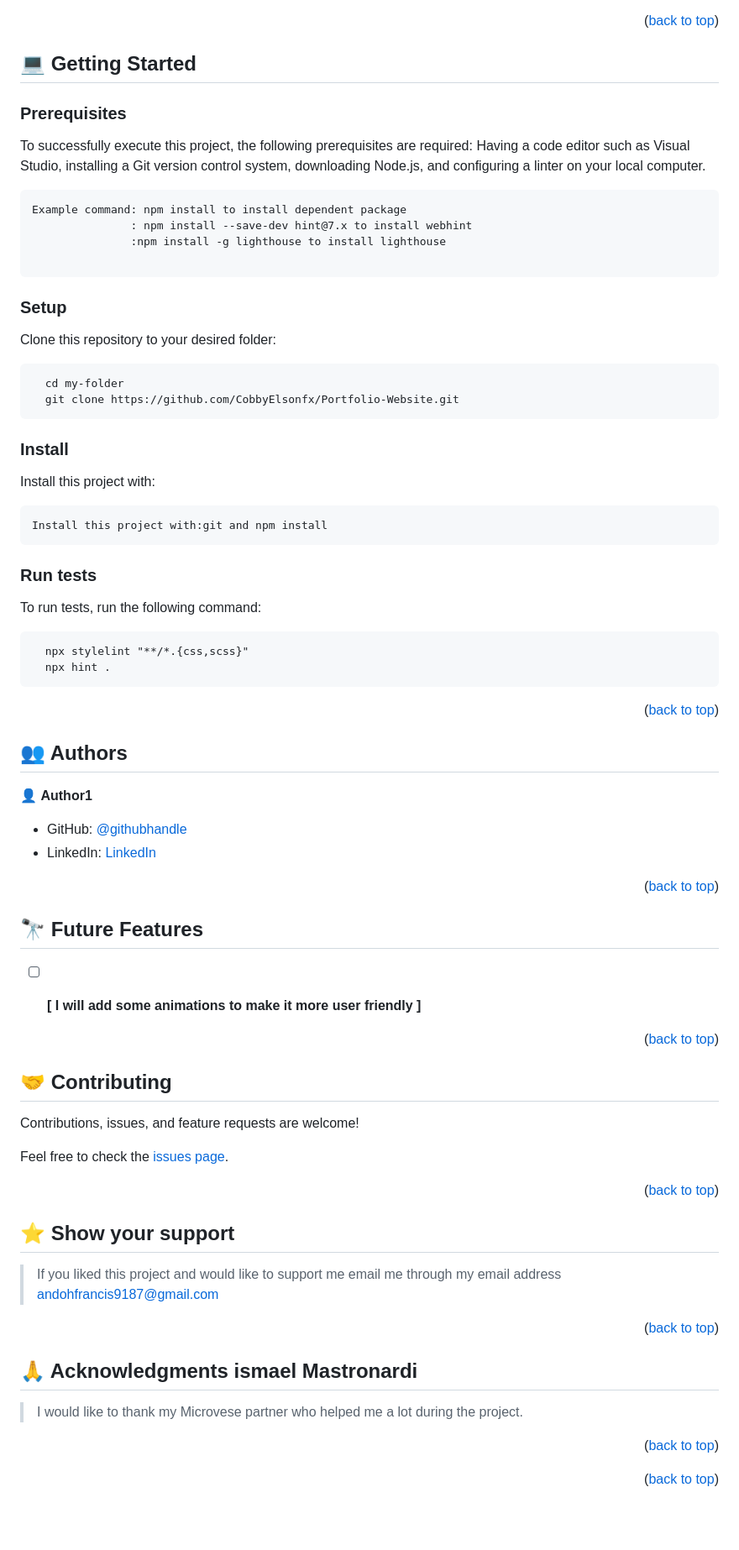
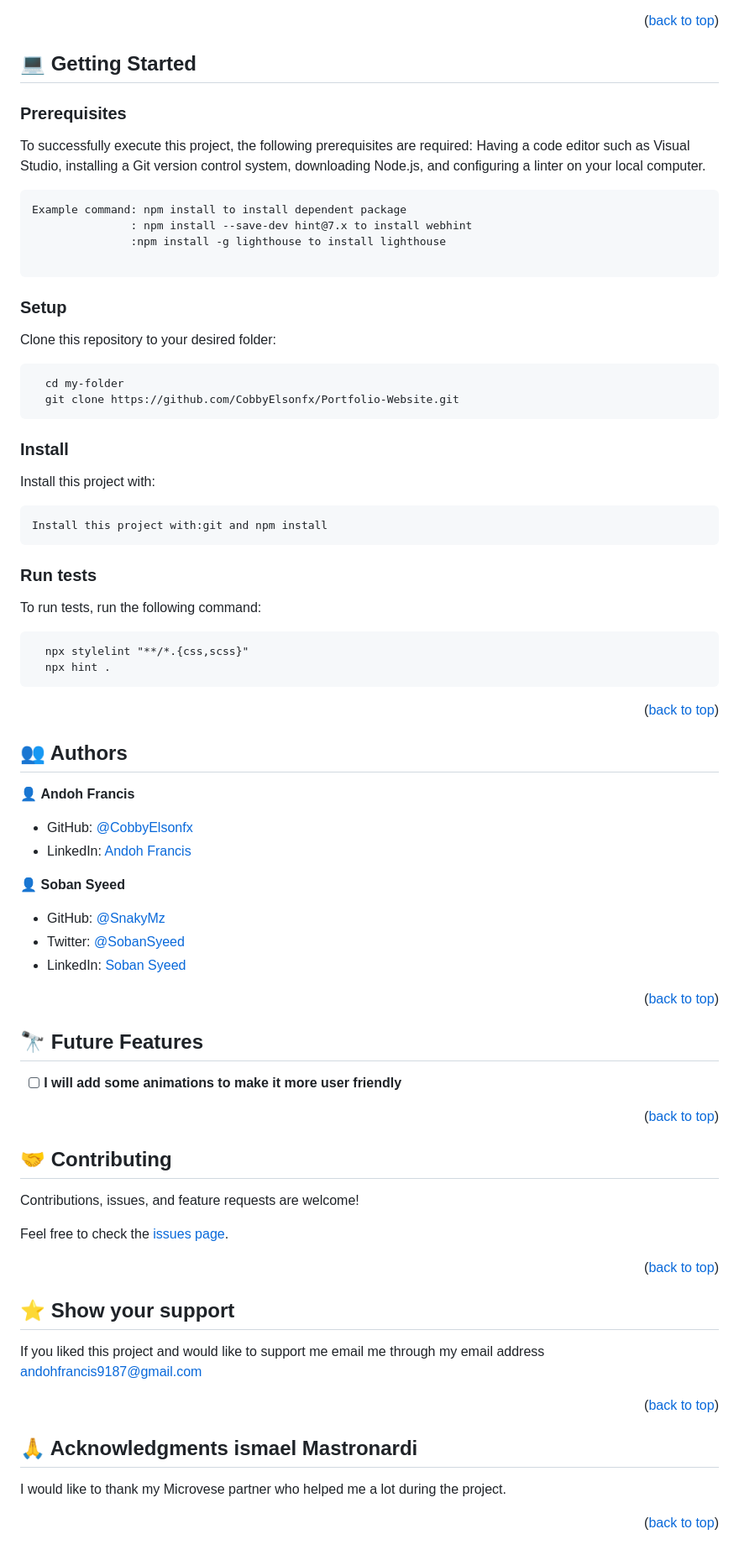
Before and after one commit to CobbyElsonfx/Portfolio-Website, a Markdown page: README.md, the part around one of its changes. Shown at 84% size. Drawn GitHub-style; blank space fills up the shorter version.

````diff
--- a/README.md
+++ b/README.md
@@ -78,6 +61,4 @@
 ## 💻 Getting Started <a name="getting-started"></a>
-
->
 
 ### Prerequisites
 
@@ -94,7 +75,6 @@ Example command: npm install to install dependent package
 
 Clone this repository to your desired folder:
 
-
 ```sh
   cd my-folder
   git clone https://github.com/CobbyElsonfx/Portfolio-Website.git
@@ -104,12 +84,9 @@ Clone this repository to your desired folder:
 
 Install this project with:
 
-
 ```
 Install this project with:git and npm install
 ```
-
-
 
 ### Run tests
 
@@ -122,29 +99,26 @@ To run tests, run the following command:
 
 <p align="right">(<a href="#readme-top">back to top</a>)</p>
 
-
 ## 👥 Authors <a name="authors"></a>
 
->
+👤 **Andoh Francis**
 
-👤 **Author1**
+- GitHub: [@CobbyElsonfx](https://github.com/CobbyElsonfx)
+- LinkedIn: [Andoh Francis](https://www.linkedin.com/in/andoh-francis-133aa7245/)
 
-- GitHub: [@githubhandle](https://github.com/CobbyElsonfx)
-- LinkedIn: [LinkedIn](https://www.linkedin.com/in/andoh-francis-133aa7245/)
+👤 **Soban Syeed**
 
+- GitHub: [@SnakyMz](https://github.com/SnakyMz)
+- Twitter: [@SobanSyeed](https://twitter.com/SobanSyeed)
+- LinkedIn: [Soban Syeed](https://www.linkedin.com/in/soban-syeed-82985b241/)
 
 <p align="right">(<a href="#readme-top">back to top</a>)</p>
 
-
 ## 🔭 Future Features <a name="future-features"></a>
 
->
-
-- [ ] **[ I will add some animations to make it more user friendly ]**
-
+- [ ] **I will add some animations to make it more user friendly**
 
 <p align="right">(<a href="#readme-top">back to top</a>)</p>
-
 
 ## 🤝 Contributing <a name="contributing"></a>
 
@@ -154,21 +128,15 @@ Feel free to check the [issues page](../../issues/).
 
 <p align="right">(<a href="#readme-top">back to top</a>)</p>
 
-
 ## ⭐️ Show your support <a name="support"></a>
 
-> If you liked this project and would like to support me email me through my email address andohfrancis9187@gmail.com
+If you liked this project and would like to support me email me through my email address andohfrancis9187@gmail.com
 
 <p align="right">(<a href="#readme-top">back to top</a>)</p>
 
-
 ## 🙏 Acknowledgments <a name="acknowledgements">ismael Mastronardi</a>
 
-> I would like to thank my Microvese partner who helped me a lot during the project.
-<p align="right">(<a href="#readme-top">back to top</a>)</p>
-
-
-
+I would like to thank my Microvese partner who helped me a lot during the project.
 
 <p align="right">(<a href="#readme-top">back to top</a>)</p>
 
````
Also changed, not shown: other parts of README.md (+22 -28 lines).
